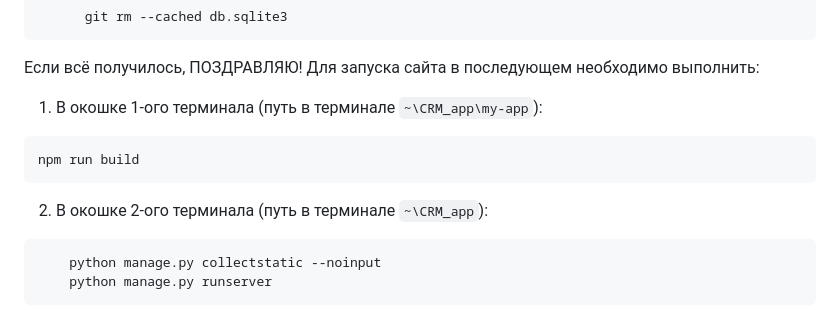
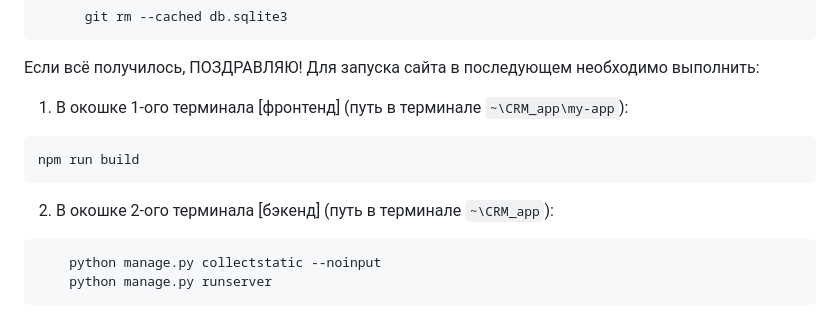
Before and after one commit to scorp5438/CRM_web_app, a Markdown page: CRM_app/README_install.md, the part around one of its changes. GitHub-like rendering.

````diff
--- a/CRM_app/README_install.md
+++ b/CRM_app/README_install.md
@@ -70,11 +78,11 @@ https://nodejs.org/
 
 Если всё получилось, ПОЗДРАВЛЯЮ!
 Для запуска сайта в последующем необходимо выполнить:
-1. В окошке 1-ого терминала (путь в терминале `~\CRM_app\my-app`):
+1. В окошке 1-ого терминала [фронтенд] (путь в терминале `~\CRM_app\my-app`):
 ```python
 npm run build
 ```
-2. В окошке 2-ого терминала (путь в терминале `~\CRM_app`):
+2. В окошке 2-ого терминала [бэкенд] (путь в терминале `~\CRM_app`):
 ```python
     python manage.py collectstatic --noinput
     python manage.py runserver
````
Also changed, not shown: other parts of CRM_app/README_install.md (+27 -19 lines).
